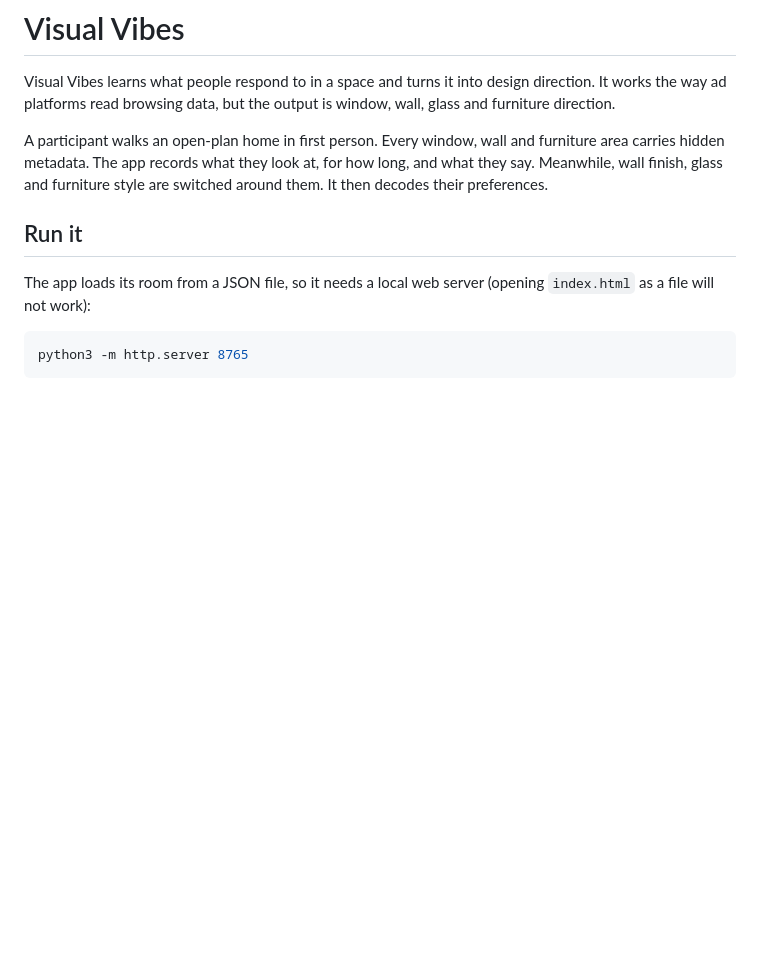
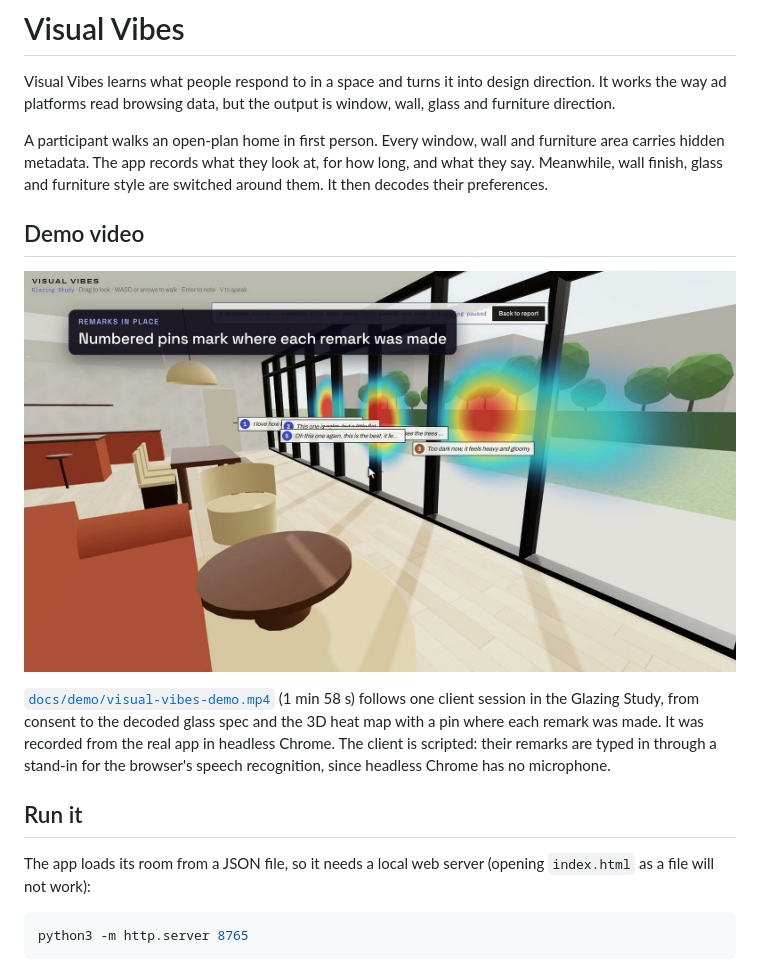
Before and after one commit to MF-Little/AEC-Hack-Project, a Markdown page: README.md, the part around the change. Drawn GitHub-style; pictures changed too: docs/demo/visual-vibes-demo-poster.jpg (added); blank space fills up the shorter version.

Commit message:
Add the demo video
A 1 min 58 s walkthrough of one client session in the Glazing Study, from
consent to the decoded glass spec and the 3D heat map with remark pins,
recorded from the real app in headless Chrome. The client's remarks are
scripted. The README links it with its poster frame.

Co-Authored-By: Claude Opus 5.5 <noreply@anthropic.com>

```diff
--- a/README.md
+++ b/README.md
@@ -3,6 +3,12 @@
 Visual Vibes learns what people respond to in a space and turns it into design direction. It works the way ad platforms read browsing data, but the output is window, wall, glass and furniture direction.
 
 A participant walks an open-plan home in first person. Every window, wall and furniture area carries hidden metadata. The app records what they look at, for how long, and what they say. Meanwhile, wall finish, glass and furniture style are switched around them. It then decodes their preferences.
+
+## Demo video
+
+[![A frame from the demo: numbered remark pins and heat on the curtain wall](docs/demo/visual-vibes-demo-poster.jpg)](docs/demo/visual-vibes-demo.mp4)
+
+[`docs/demo/visual-vibes-demo.mp4`](docs/demo/visual-vibes-demo.mp4) (1 min 58 s) follows one client session in the Glazing Study, from consent to the decoded glass spec and the 3D heat map with a pin where each remark was made. It was recorded from the real app in headless Chrome. The client is scripted: their remarks are typed in through a stand-in for the browser's speech recognition, since headless Chrome has no microphone.
 
 ## Run it
 
```
Also changed, not shown: 1 other file.
